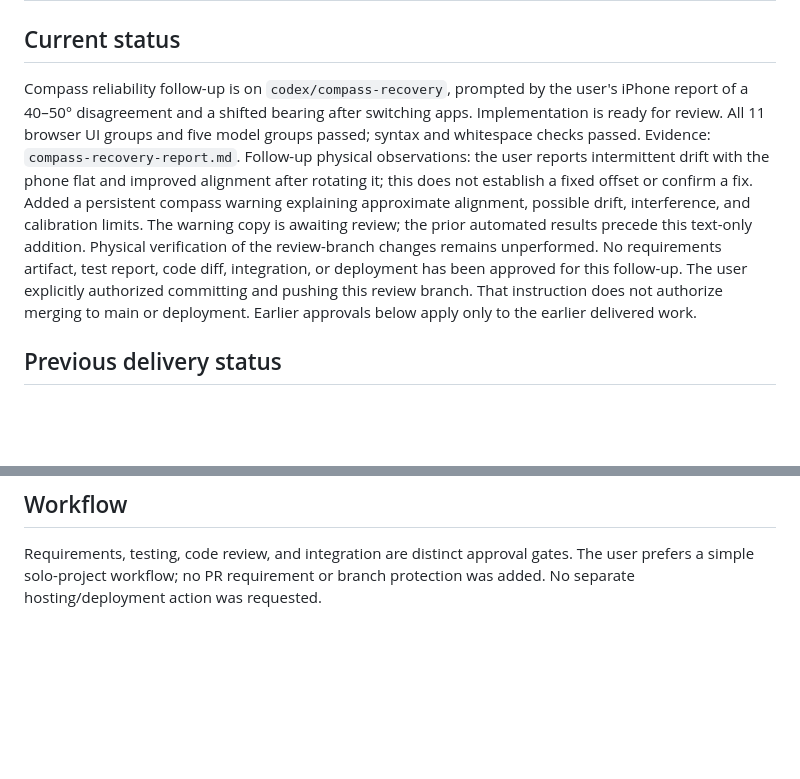
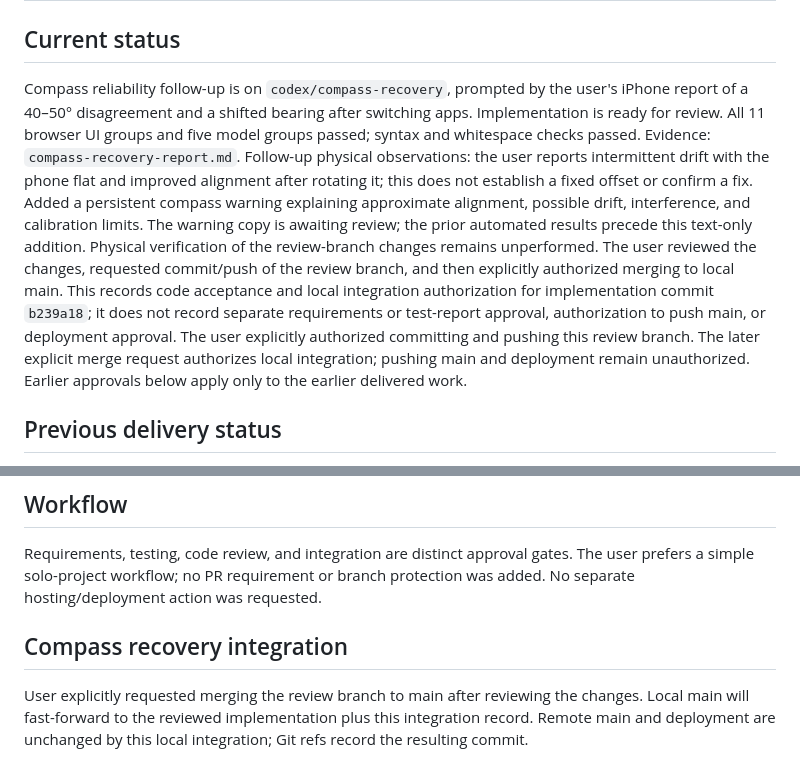
Before and after one commit to casturm/moon-finder, a Markdown page: docs/work-board.md, 2 parts joined by grey strips. GitHub-like rendering; blank space fills up the shorter version.

Commit message:
Record compass recovery integration authorization

```diff
--- a/docs/work-board.md
+++ b/docs/work-board.md
@@ -2,7 +2,7 @@
 
 ## Current status
 
-Compass reliability follow-up is on `codex/compass-recovery`, prompted by the user's iPhone report of a 40–50° disagreement and a shifted bearing after switching apps. Implementation is ready for review. All 11 browser UI groups and five model groups passed; syntax and whitespace checks passed. Evidence: `compass-recovery-report.md`. Follow-up physical observations: the user reports intermittent drift with the phone flat and improved alignment after rotating it; this does not establish a fixed offset or confirm a fix. Added a persistent compass warning explaining approximate alignment, possible drift, interference, and calibration limits. The warning copy is awaiting review; the prior automated results precede this text-only addition. Physical verification of the review-branch changes remains unperformed. No requirements artifact, test report, code diff, integration, or deployment has been approved for this follow-up. The user explicitly authorized committing and pushing this review branch. That instruction does not authorize merging to main or deployment. Earlier approvals below apply only to the earlier delivered work.
+Compass reliability follow-up is on `codex/compass-recovery`, prompted by the user's iPhone report of a 40–50° disagreement and a shifted bearing after switching apps. Implementation is ready for review. All 11 browser UI groups and five model groups passed; syntax and whitespace checks passed. Evidence: `compass-recovery-report.md`. Follow-up physical observations: the user reports intermittent drift with the phone flat and improved alignment after rotating it; this does not establish a fixed offset or confirm a fix. Added a persistent compass warning explaining approximate alignment, possible drift, interference, and calibration limits. The warning copy is awaiting review; the prior automated results precede this text-only addition. Physical verification of the review-branch changes remains unperformed. The user reviewed the changes, requested commit/push of the review branch, and then explicitly authorized merging to local main. This records code acceptance and local integration authorization for implementation commit `b239a18`; it does not record separate requirements or test-report approval, authorization to push main, or deployment approval. The user explicitly authorized committing and pushing this review branch. The later explicit merge request authorizes local integration; pushing main and deployment remain unauthorized. Earlier approvals below apply only to the earlier delivered work.
 
 ## Previous delivery status
 
@@ -30,3 +30,7 @@ The user confirmed the natural renderer works on their iPhone and accepted the p
 ## Workflow
 
 Requirements, testing, code review, and integration are distinct approval gates. The user prefers a simple solo-project workflow; no PR requirement or branch protection was added. No separate hosting/deployment action was requested.
+
+## Compass recovery integration
+
+User explicitly requested merging the review branch to main after reviewing the changes. Local main will fast-forward to the reviewed implementation plus this integration record. Remote main and deployment are unchanged by this local integration; Git refs record the resulting commit.
```
